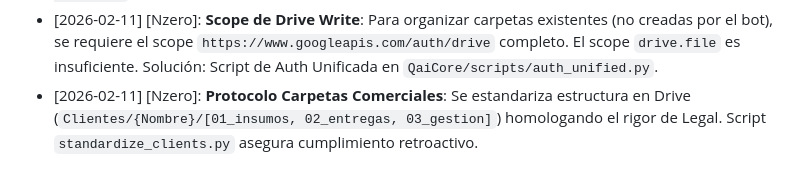
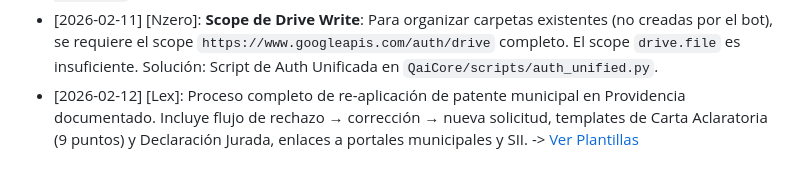
Before and after one commit to alebusta/qai-web, a Markdown page: TorreDeControl/DISCOVERY_LOG.md, the part around the change. GitHub-like rendering.

```diff
--- a/TorreDeControl/DISCOVERY_LOG.md
+++ b/TorreDeControl/DISCOVERY_LOG.md
@@ -25,4 +25,4 @@
 - [2026-02-10] [Lex]: **Registro de Accionistas RES: Autenticación = Firma Legal**: El Registro de Accionistas en el portal RES NO requiere firma electrónica adicional sobre el PDF de comprobante. La autenticación con Clave Única al momento de abrir el libro ES el acto legal válido.
 - [2026-02-11] [Nzero]: **Scopes de GitHub PAT**: Los tokens Fine-grained requieren el permiso explícito `Contents: Read and write` para permitir al bot actualizar archivos (INBOX.md). El error `403 Forbidden` indica falta de este permiso.
 - [2026-02-11] [Nzero]: **Scope de Drive Write**: Para organizar carpetas existentes (no creadas por el bot), se requiere el scope `https://www.googleapis.com/auth/drive` completo. El scope `drive.file` es insuficiente. Solución: Script de Auth Unificada en `QaiCore/scripts/auth_unified.py`.
-- [2026-02-11] [Nzero]: **Protocolo Carpetas Comerciales**: Se estandariza estructura en Drive (`Clientes/{Nombre}/[01_insumos, 02_entregas, 03_gestion]`) homologando el rigor de Legal. Script `standardize_clients.py` asegura cumplimiento retroactivo.
+- [2026-02-12] [Lex]: Proceso completo de re-aplicación de patente municipal en Providencia documentado. Incluye flujo de rechazo → corrección → nueva solicitud, templates de Carta Aclaratoria (9 puntos) y Declaración Jurada, enlaces a portales municipales y SII. -> [Ver Plantillas](../QaiCore/agents/lex/knowledge_base/plantillas_patente_municipal.md)
```
Also changed, not shown: TorreDeControl/AGENT_ACTIVITY.md (+9 -1 lines), 1 other file.
